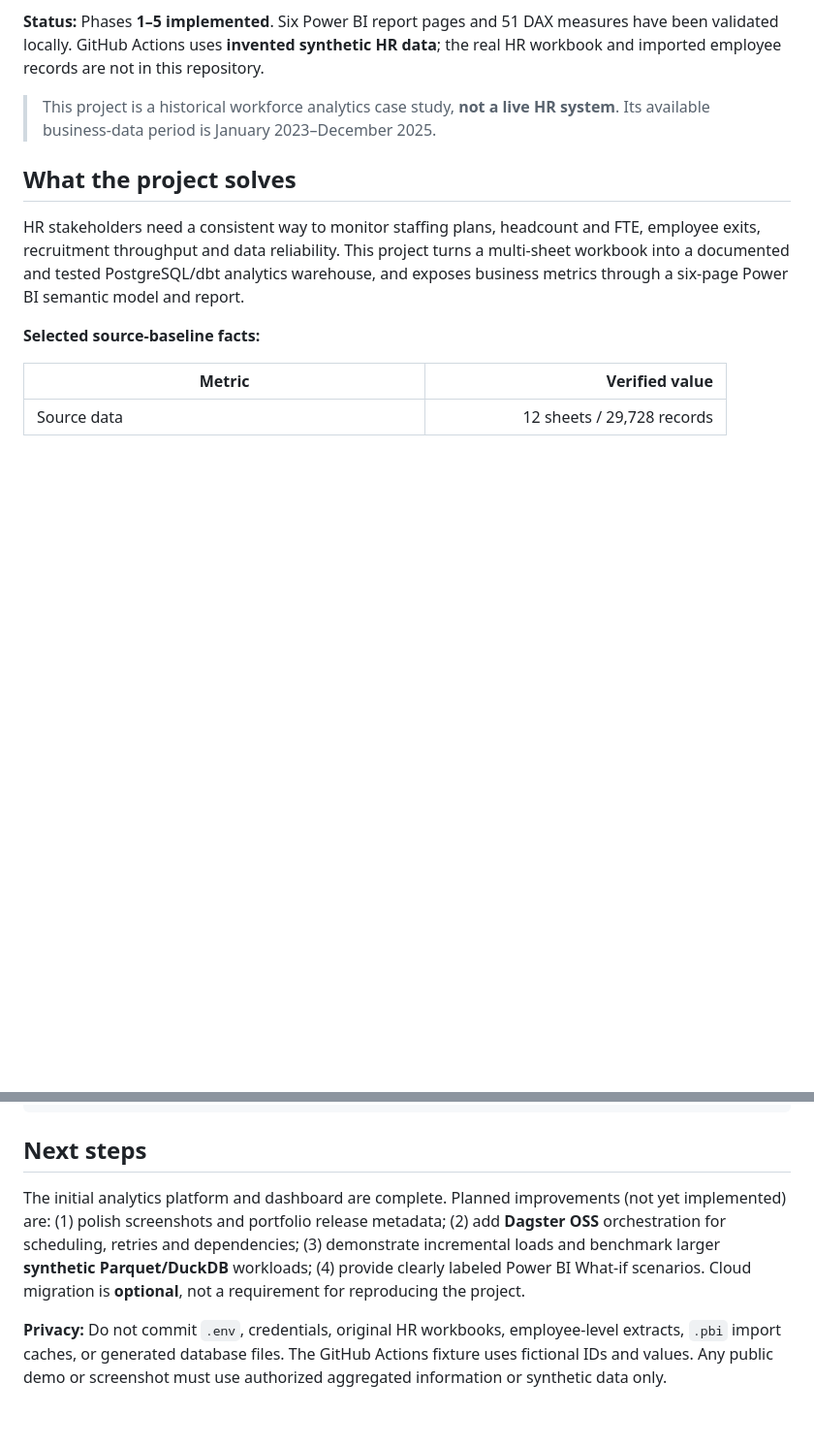
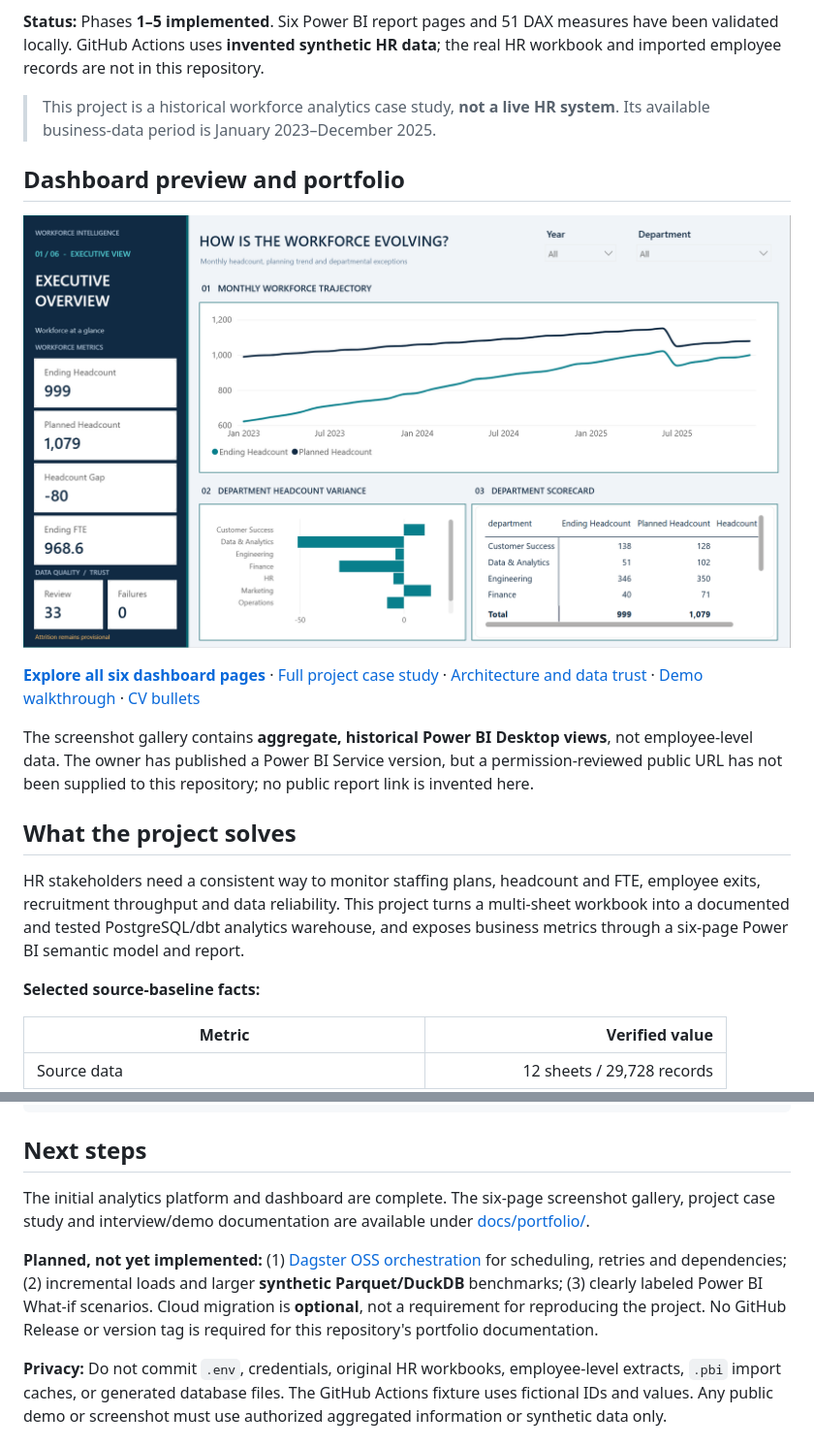
Before and after one commit to thaquan/Workforce_Management, a Markdown page: README.md, 2 parts joined by grey strips. Shown at 97% size. Drawn GitHub-style; pictures changed too: docs/portfolio/images/01-executive-overview.png (added); blank space fills up the shorter version.

Commit message:
docs(portfolio): add Power BI gallery and case-study assets

```diff
--- a/README.md
+++ b/README.md
@@ -7,6 +7,14 @@
 **Status:** Phases **1–5 implemented**. Six Power BI report pages and 51 DAX measures have been validated locally. GitHub Actions uses **invented synthetic HR data**; the real HR workbook and imported employee records are not in this repository.
 
 > This project is a historical workforce analytics case study, **not a live HR system**. Its available business-data period is January 2023–December 2025.
+
+## Dashboard preview and portfolio
+
+[![Executive Overview — six-page Workforce Intelligence report](docs/portfolio/images/01-executive-overview.png)](docs/portfolio/README.md)
+
+**[Explore all six dashboard pages](docs/portfolio/README.md)** · [Full project case study](docs/portfolio/case_study.md) · [Architecture and data trust](docs/portfolio/architecture.md) · [Demo walkthrough](docs/portfolio/demo_walkthrough.md) · [CV bullets](docs/portfolio/cv_bullets.md)
+
+The screenshot gallery contains **aggregate, historical Power BI Desktop views**, not employee-level data. The owner has published a Power BI Service version, but a permission-reviewed public URL has not been supplied to this repository; no public report link is invented here.
 
 ## What the project solves
 
@@ -153,6 +161,8 @@ data/raw/                LOCAL ONLY; intentionally ignored by Git
 
 ## Next steps
 
-The initial analytics platform and dashboard are complete. Planned improvements (not yet implemented) are: (1) polish screenshots and portfolio release metadata; (2) add **Dagster OSS** orchestration for scheduling, retries and dependencies; (3) demonstrate incremental loads and benchmark larger **synthetic Parquet/DuckDB** workloads; (4) provide clearly labeled Power BI What-if scenarios. Cloud migration is **optional**, not a requirement for reproducing the project.
+The initial analytics platform and dashboard are complete. The six-page screenshot gallery, project case study and interview/demo documentation are available under [docs/portfolio/](docs/portfolio/README.md).
+
+**Planned, not yet implemented:** (1) [Dagster OSS orchestration](docs/phase7/dagster_extension_plan.md) for scheduling, retries and dependencies; (2) incremental loads and larger **synthetic Parquet/DuckDB** benchmarks; (3) clearly labeled Power BI What-if scenarios. Cloud migration is **optional**, not a requirement for reproducing the project. No GitHub Release or version tag is required for this repository's portfolio documentation.
 
 **Privacy:** Do not commit `.env`, credentials, original HR workbooks, employee-level extracts, `.pbi` import caches, or generated database files. The GitHub Actions fixture uses fictional IDs and values. Any public demo or screenshot must use authorized aggregated information or synthetic data only.
```
Also changed, not shown: docs/portfolio/README.md (added, +58 -0 lines), docs/portfolio/architecture.md (added, +64 -0 lines), docs/portfolio/case_study.md (added, +72 -0 lines), docs/portfolio/cv_bullets.md (added, +37 -0 lines), docs/portfolio/demo_walkthrough.md (added, +60 -0 lines), docs/portfolio/images/02-workforce-planning.png (added), docs/portfolio/images/03-attrition-analysis.png (added), docs/portfolio/images/04-retention-engagement.png (added), docs/portfolio/images/05-recruitment-performance.png (added), docs/portfolio/images/06-data-quality-trust.png (added), 1 other file.
